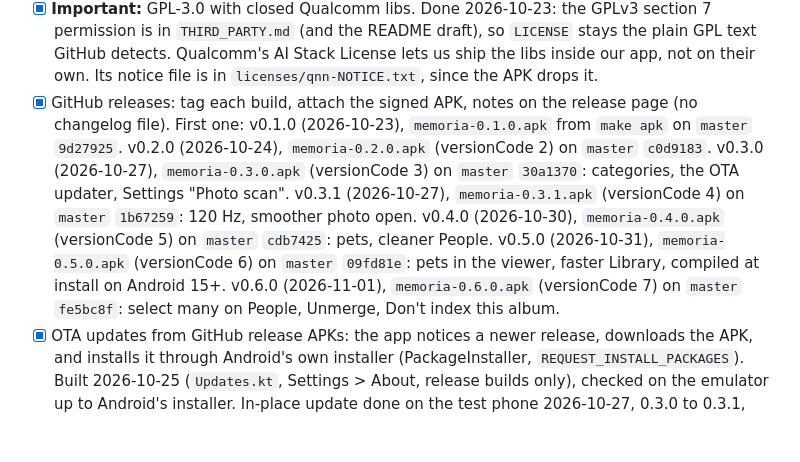
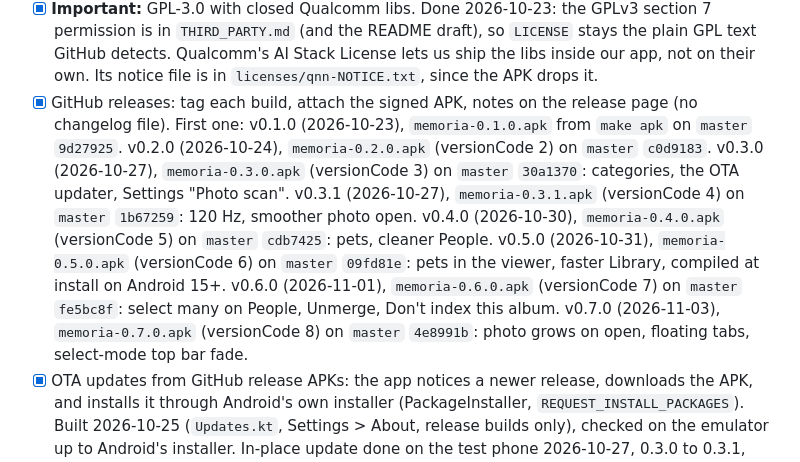
Before and after one commit to HomerKLP/Memoria-Photo, a Markdown page: ROADMAP.md, the part around one of its changes. Rendered like a GitHub page; blank space fills up the shorter version.

Commit message:
ROADMAP: v0.7.0 is out

```diff
--- a/ROADMAP.md
+++ b/ROADMAP.md
@@ -178,7 +178,7 @@ Items marked **Important** must be done before the first public release.
 - [x] No photo paths in release logs. Done 2026-10-22: the index error log names the MediaStore id, not the path (`Index.kt`); it was the only log with a path. Exception messages are not ours; photos open by content URI, so they show ids too.
 - [x] **Important:** going public. Public since 2026-10-23, as is, old commits and PRs included (the user's call). The tree has no phone model, names or photo names left. Then the `models-v1` release and the download (Phase 2).
 - [x] **Important:** GPL-3.0 with closed Qualcomm libs. Done 2026-10-23: the GPLv3 section 7 permission is in `THIRD_PARTY.md` (and the README draft), so `LICENSE` stays the plain GPL text GitHub detects. Qualcomm's AI Stack License lets us ship the libs inside our app, not on their own. Its notice file is in `licenses/qnn-NOTICE.txt`, since the APK drops it.
-- [x] GitHub releases: tag each build, attach the signed APK, notes on the release page (no changelog file). First one: v0.1.0 (2026-10-23), `memoria-0.1.0.apk` from `make apk` on `master` `9d27925`. v0.2.0 (2026-10-24), `memoria-0.2.0.apk` (versionCode 2) on `master` `c0d9183`. v0.3.0 (2026-10-27), `memoria-0.3.0.apk` (versionCode 3) on `master` `30a1370`: categories, the OTA updater, Settings "Photo scan". v0.3.1 (2026-10-27), `memoria-0.3.1.apk` (versionCode 4) on `master` `1b67259`: 120 Hz, smoother photo open. v0.4.0 (2026-10-30), `memoria-0.4.0.apk` (versionCode 5) on `master` `cdb7425`: pets, cleaner People. v0.5.0 (2026-10-31), `memoria-0.5.0.apk` (versionCode 6) on `master` `09fd81e`: pets in the viewer, faster Library, compiled at install on Android 15+. v0.6.0 (2026-11-01), `memoria-0.6.0.apk` (versionCode 7) on `master` `fe5bc8f`: select many on People, Unmerge, Don't index this album.
+- [x] GitHub releases: tag each build, attach the signed APK, notes on the release page (no changelog file). First one: v0.1.0 (2026-10-23), `memoria-0.1.0.apk` from `make apk` on `master` `9d27925`. v0.2.0 (2026-10-24), `memoria-0.2.0.apk` (versionCode 2) on `master` `c0d9183`. v0.3.0 (2026-10-27), `memoria-0.3.0.apk` (versionCode 3) on `master` `30a1370`: categories, the OTA updater, Settings "Photo scan". v0.3.1 (2026-10-27), `memoria-0.3.1.apk` (versionCode 4) on `master` `1b67259`: 120 Hz, smoother photo open. v0.4.0 (2026-10-30), `memoria-0.4.0.apk` (versionCode 5) on `master` `cdb7425`: pets, cleaner People. v0.5.0 (2026-10-31), `memoria-0.5.0.apk` (versionCode 6) on `master` `09fd81e`: pets in the viewer, faster Library, compiled at install on Android 15+. v0.6.0 (2026-11-01), `memoria-0.6.0.apk` (versionCode 7) on `master` `fe5bc8f`: select many on People, Unmerge, Don't index this album. v0.7.0 (2026-11-03), `memoria-0.7.0.apk` (versionCode 8) on `master` `4e8991b`: photo grows on open, floating tabs, select-mode top bar fade.
 - [x] OTA updates from GitHub release APKs: the app notices a newer release, downloads the APK, and installs it through Android's own installer (PackageInstaller, `REQUEST_INSTALL_PACKAGES`). Built 2026-10-25 (`Updates.kt`, Settings > About, release builds only), checked on the emulator up to Android's installer. In-place update done on the test phone 2026-10-27, 0.3.0 to 0.3.1, data kept. The two leftovers are the items below.
 - [ ] Updater without the "Open with" chooser: install through a `PackageInstaller` session instead of an `ACTION_VIEW` intent. On the first real update Android asked which app opens the APK, then the phone maker's installer took over. Not decided yet.
 - [ ] Play Protect warning: say in the release notes and README that Play Protect may warn about the app (it is not registered with Google's developer verification) and how to check the APK with the signing certificate SHA-256. Seen on the first real update, 2026-10-27. Not decided yet.
```
Also changed, not shown: other parts of ROADMAP.md (+1 -1 lines).
